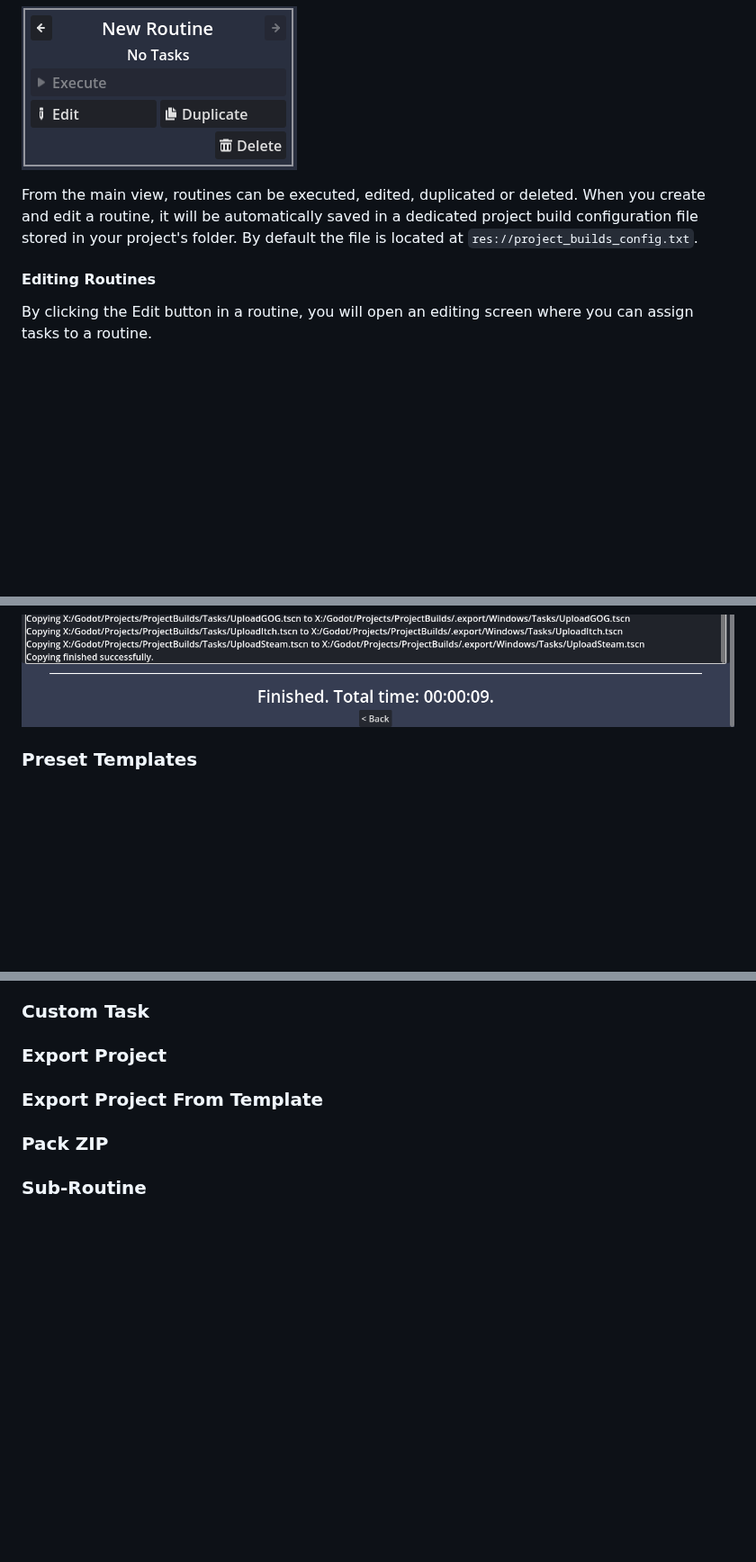
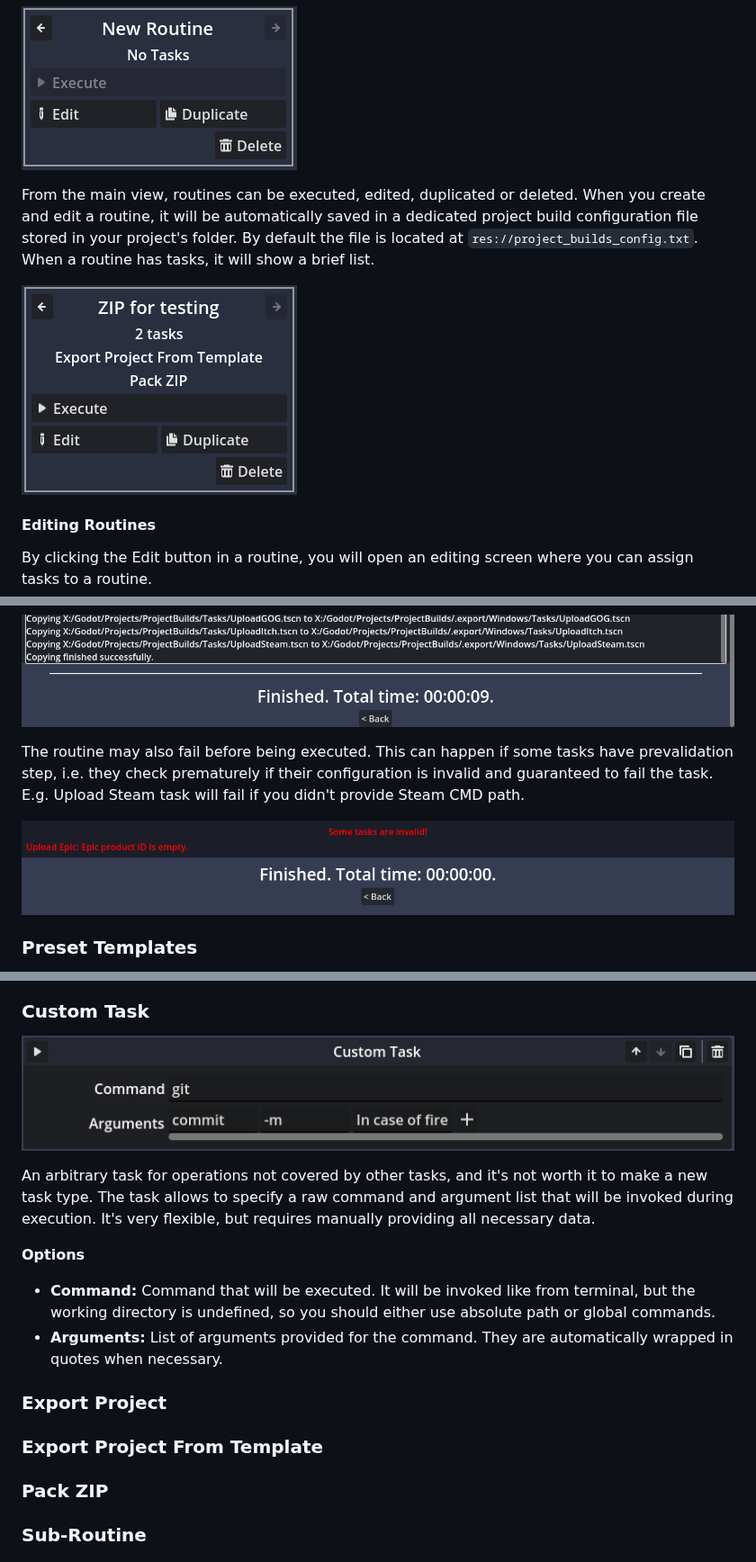
Before and after one commit to KoBeWi/Godot-Project-Builds, a Markdown page: README.md, 3 parts joined by grey strips. Shown at 90% size. GitHub-like rendering; pictures changed too: Media/FailExample.png (added), Media/RoutineExample.png (added), Media/TaskCustomTask.png (added); blank space fills up the shorter version.

```diff
--- a/README.md
+++ b/README.md
@@ -20,7 +20,9 @@ This tab shows overview of all routines in your project. You can create a routin
 
 ![](Media/EmptyRoutine.png)
 
-From the main view, routines can be executed, edited, duplicated or deleted. When you create and edit a routine, it will be automatically saved in a dedicated project build configuration file stored in your project's folder. By default the file is located at `res://project_builds_config.txt`.
+From the main view, routines can be executed, edited, duplicated or deleted. When you create and edit a routine, it will be automatically saved in a dedicated project build configuration file stored in your project's folder. By default the file is located at `res://project_builds_config.txt`. When a routine has tasks, it will show a brief list.
+
+![](Media/RoutineExample.png)
 
 #### Editing Routines
 
@@ -53,6 +55,10 @@ Top of the task is its execution name (i.e. a more detailed task name) and the e
 Normally when task fails, the whole execution will stop. You can configure that in routine settings; the other option is to continue executing normally. When a routine finishes, you will see the total time it took to execute.
 
 ![](Media/FinishedRoutine.png)
+
+The routine may also fail before being executed. This can happen if some tasks have prevalidation step, i.e. they check prematurely if their configuration is invalid and guaranteed to fail the task. E.g. Upload Steam task will fail if you didn't provide Steam CMD path.
+
+![](Media/FailExample.png)
 
 ### Preset Templates
 
@@ -141,4 +183,12 @@ command palette
 ### Custom Task
+
+![](Media/TaskCustomTask.png)
+
+An arbitrary task for operations not covered by other tasks, and it's not worth it to make a new task type. The task allows to specify a raw command and argument list that will be invoked during execution. It's very flexible, but requires manually providing all necessary data.
+
+**Options**
+- **Command:** Command that will be executed. It will be invoked like from terminal, but the working directory is undefined, so you should either use absolute path or global commands.
+- **Arguments:** List of arguments provided for the command. They are automatically wrapped in quotes when necessary.
 
 ### Export Project
 
```
Also changed, not shown: other parts of README.md (+37 -1 lines), Media/PluginStatus.png (added), Media/TaskClearDirectoryFiles.png (added), Media/TaskCopyFiles.png (added), 1 other file.
